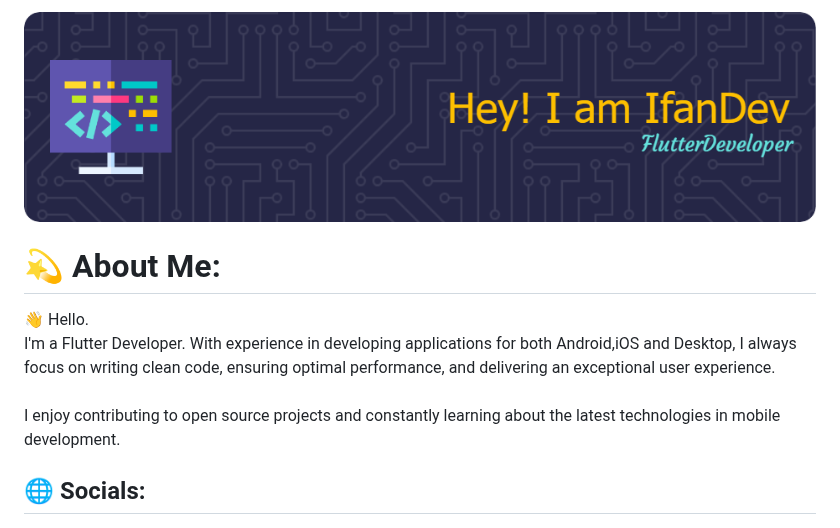
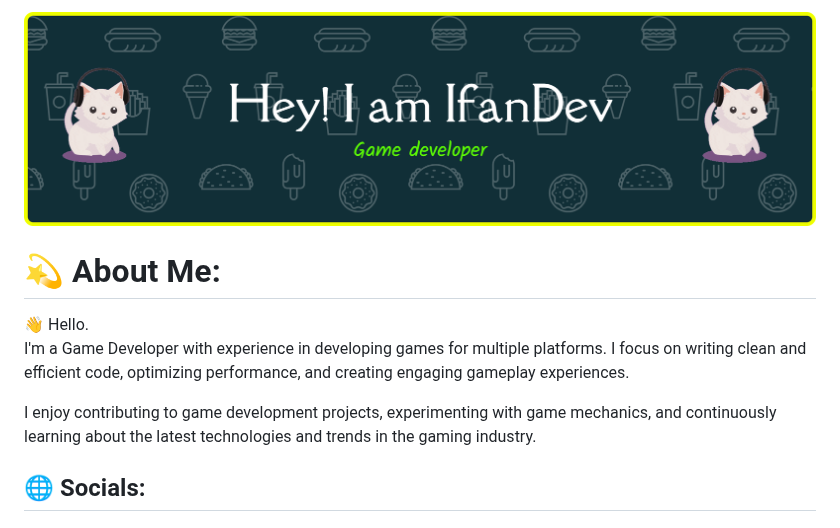
Before and after one commit to irfan246/irfan246, a Markdown page: README.md, the part around one of its changes. GitHub-like rendering; pictures changed too: images/github-header-banner.png (added), images/github-header-image.png (deleted).

Commit message:
change to game developer

```diff
--- a/README.md
+++ b/README.md
@@ -1,7 +1,9 @@
-![Header](./images/github-header-image.png)
+![Header](./images/github-header-banner.png)
 
 # 💫 About Me:
-👋 Hello.<br>I'm a Flutter Developer. With experience in developing applications for both Android,iOS and Desktop, I always focus on writing clean code, ensuring optimal performance, and delivering an exceptional user experience.<br><br>I enjoy contributing to open source projects and constantly learning about the latest technologies in mobile development.
 
+👋 Hello.<br>I'm a Game Developer with experience in developing games for multiple platforms. I focus on writing clean and efficient code, optimizing performance, and creating engaging gameplay experiences.
+
+I enjoy contributing to game development projects, experimenting with game mechanics, and continuously learning about the latest technologies and trends in the gaming industry.
 
 ## 🌐 Socials:
```
Also changed, not shown: other parts of README.md (+10 -4 lines).
